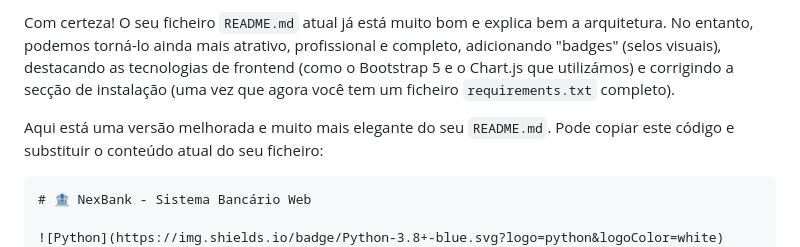
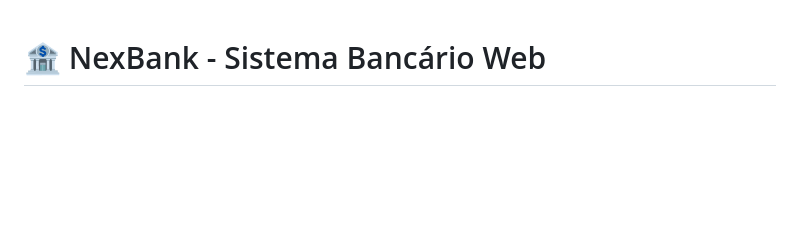
Before and after one commit to alvarossantos/sistema-bancario, a Markdown page: README.md, the part around the change. Rendered like a GitHub page; blank space fills up the shorter version.

Commit message:
Atualizando readme

````diff
--- a/README.md
+++ b/README.md
@@ -1,8 +1,3 @@
-Com certeza! O seu ficheiro `README.md` atual já está muito bom e explica bem a arquitetura. No entanto, podemos torná-lo ainda mais atrativo, profissional e completo, adicionando "badges" (selos visuais), destacando as tecnologias de frontend (como o Bootstrap 5 e o Chart.js que utilizámos) e corrigindo a secção de instalação (uma vez que agora você tem um ficheiro `requirements.txt` completo).
-
-Aqui está uma versão melhorada e muito mais elegante do seu `README.md`. Pode copiar este código e substituir o conteúdo atual do seu ficheiro:
-
-```markdown
 # 🏦 NexBank - Sistema Bancário Web
 
 ![Python](https://img.shields.io/badge/Python-3.8+-blue.svg?logo=python&logoColor=white)
````
